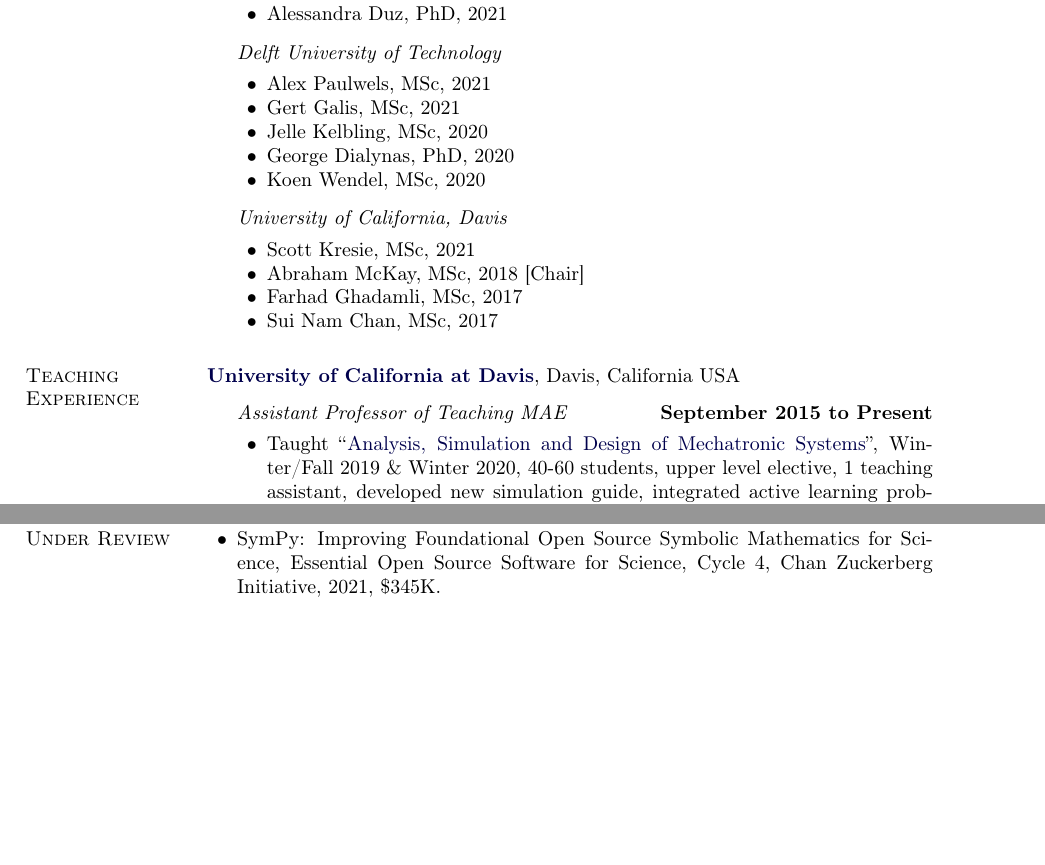
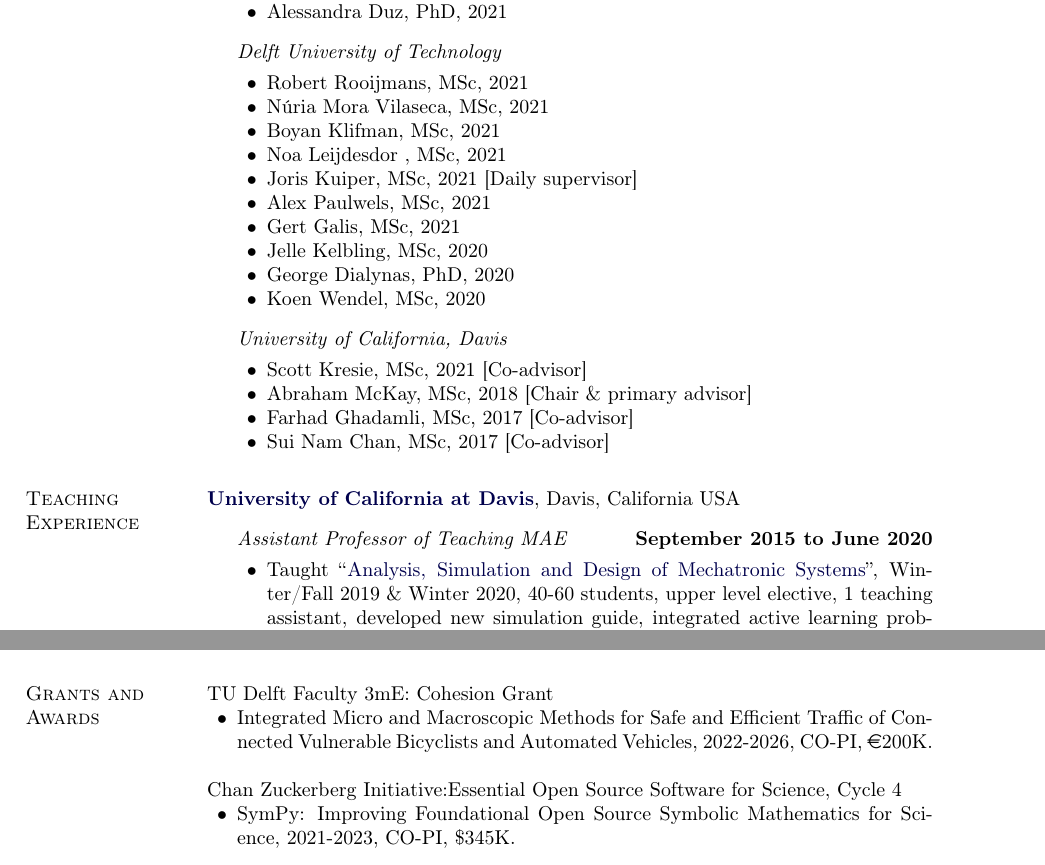
Before and after one commit to moorepants/resume, a LaTeX CV (resume.tex): two parts of pages 4 and 7 of 20 before the commit and two parts of pages 4 and 6 of 20 after it, joined at a grey line, cut so that both start at the same text, the shorter picture padded with empty space. Compiled offline with pdfLaTeX.

Commit message:
Updated msc's and grants.

```diff
--- a/resume.tex
+++ b/resume.tex
@@ -516,6 +516,11 @@
     \end{innerlist}
   \item[] \textit{Delft University of Technology}
     \begin{innerlist}
+      \item Robert Rooijmans, MSc, 2021
+      \item Núria Mora Vilaseca, MSc, 2021
+      \item Boyan Klifman, MSc, 2021
+      \item Noa Leijdesdor , MSc, 2021
+      \item Joris Kuiper, MSc, 2021 [Daily supervisor]
       \item Alex Paulwels, MSc, 2021
       \item Gert Galis, MSc, 2021
       \item Jelle Kelbling, MSc, 2020
@@ -524,10 +529,10 @@
     \end{innerlist}
   \item[] \textit{University of California, Davis}
     \begin{innerlist}
-      \item Scott Kresie, MSc, 2021
-      \item Abraham McKay, MSc, 2018 [Chair]
-      \item Farhad Ghadamli, MSc, 2017
-      \item Sui Nam Chan, MSc, 2017
+      \item Scott Kresie, MSc, 2021 [Co-advisor]
+      \item Abraham McKay, MSc, 2018 [Chair \& primary advisor]
+      \item Farhad Ghadamli, MSc, 2017 [Co-advisor]
+      \item Sui Nam Chan, MSc, 2017 [Co-advisor]
     \end{innerlist}
 \end{outerlist}
 
@@ -536,7 +541,7 @@
 \href{http://www.ucdavis.edu}{\textbf{University of California at Davis}}, Davis, California USA
 \begin{outerlist}
   \item[] \textit{Assistant Professor of Teaching MAE}%
-    \hfill \textbf{September 2015 to Present}
+    \hfill \textbf{September 2015 to June 2020}
     \begin{innerlist}
       \item Taught ``\href{https://moorepants.github.io/eme171/}{Analysis,
         Simulation and Design of Mechatronic Systems}'', Winter/Fall 2019 \&
@@ -692,6 +697,24 @@
 \end{outerlist}
 \section{Grants and Awards}
 %
+\href{}{TU Delft Faculty 3mE: Cohesion Grant}
+\begin{innerlist}
+  \item Integrated Micro and Macroscopic Methods for Safe and Efficient Traffic
+    of Connected Vulnerable Bicyclists and Automated Vehicles, 2022-2026,
+    CO-PI, \euro200K.
+\end{innerlist}
+
+\blankline
+
+\href{}{Chan Zuckerberg Initiative:Essential Open Source Software for Science,
+Cycle 4}
+\begin{innerlist}
+\item SymPy: Improving Foundational Open Source Symbolic Mathematics for
+  Science, 2021-2023, CO-PI, \$345K.
+\end{innerlist}
+
+\blankline
+
 \href{https://www.ed.gov}{United States Department of Education}
 \begin{innerlist}
 \item Expanding the LibreTexts Project into the Next-Generation Hub for
@@ -791,11 +814,6 @@
 
 \section{Proposals Under Review}
 %
-\begin{innerlist}
-\item SymPy: Improving Foundational Open Source Symbolic Mathematics for
-  Science, Essential Open Source Software for Science, Cycle 4, Chan Zuckerberg
-  Initiative, 2021, \$345K.
-\end{innerlist}
 
 \section{Rejected Proposals}
 %
```
Also changed, not shown: resume.tex (4 more changed lines).
